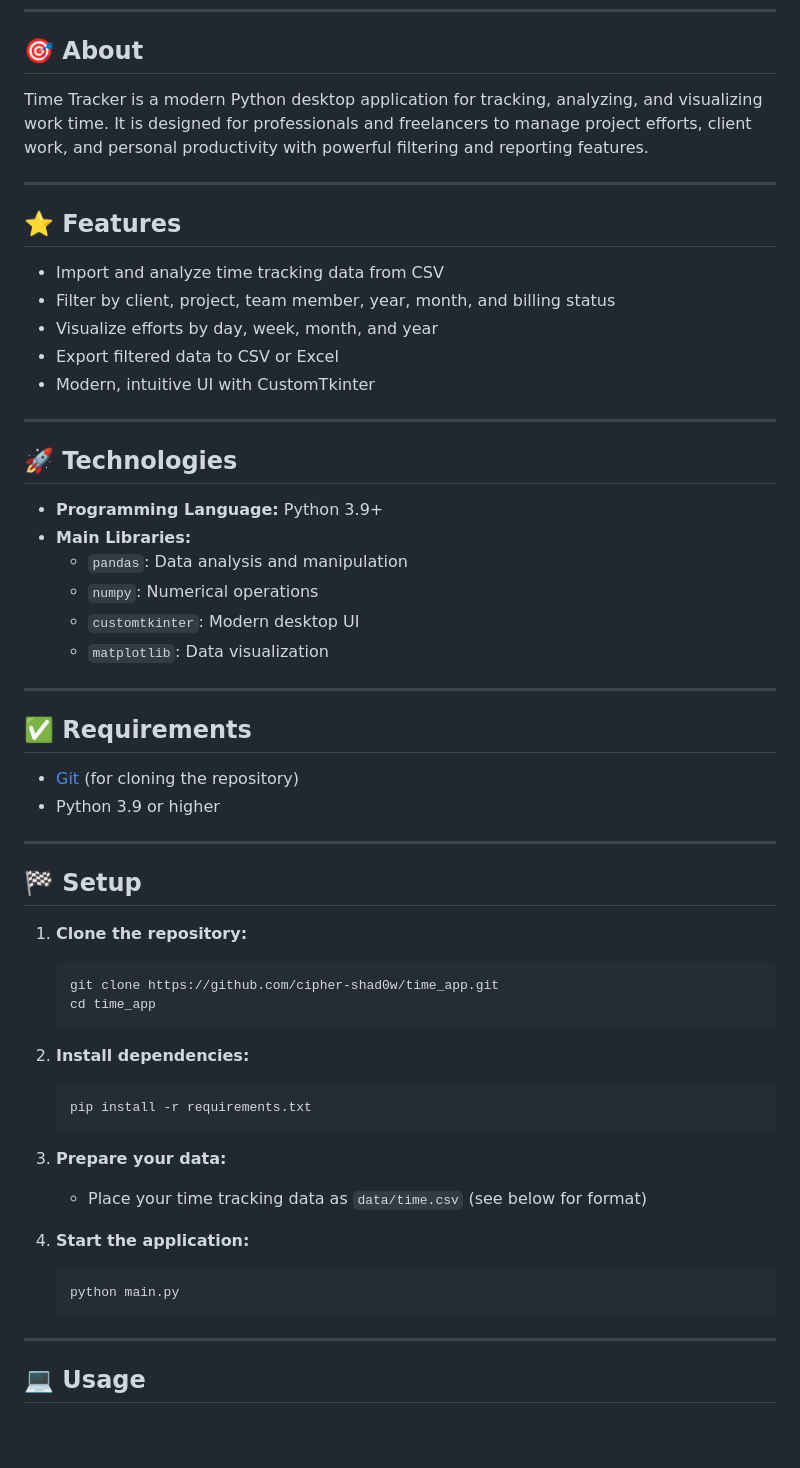
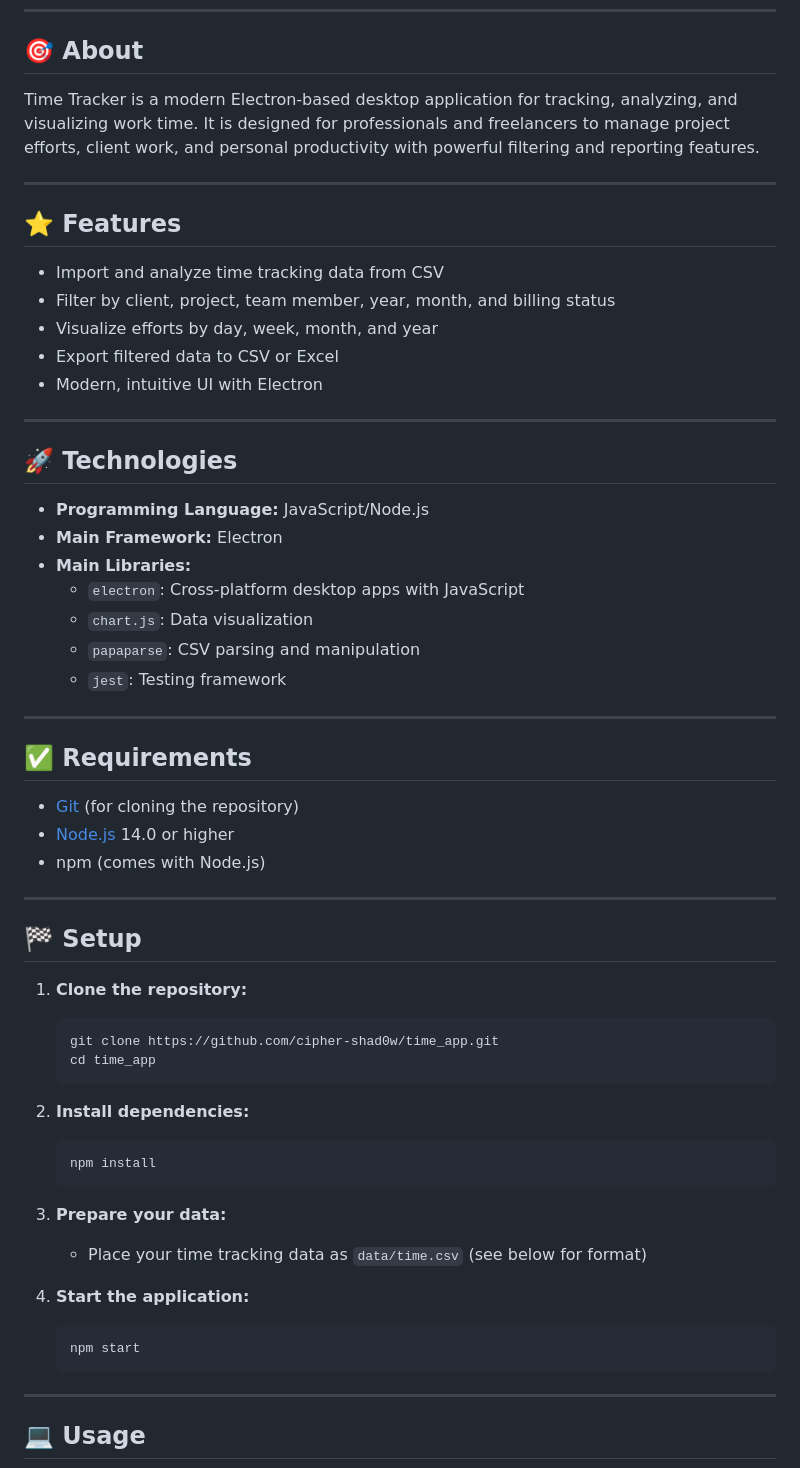
Before and after one commit to cipher-shad0w/TimeTracker, a Markdown page: README.md, the part around one of its changes. Drawn GitHub-style; blank space fills up the shorter version.

````diff
--- a/README.md
+++ b/README.md
@@ -25,7 +25,7 @@
 
 ## <span id="about"></span> :dart: About
 
-Time Tracker is a modern Python desktop application for tracking, analyzing, and visualizing work time. It is designed for professionals and freelancers to manage project efforts, client work, and personal productivity with powerful filtering and reporting features.
+Time Tracker is a modern Electron-based desktop application for tracking, analyzing, and visualizing work time. It is designed for professionals and freelancers to manage project efforts, client work, and personal productivity with powerful filtering and reporting features.
 
 ---
 
@@ -35,25 +35,27 @@ Time Tracker is a modern Python desktop application for tracking, analyzing, and
 - Filter by client, project, team member, year, month, and billing status
 - Visualize efforts by day, week, month, and year
 - Export filtered data to CSV or Excel
-- Modern, intuitive UI with CustomTkinter
+- Modern, intuitive UI with Electron
 
 ---
 
 ## <span id="technologies"></span> :rocket: Technologies
 
-- **Programming Language:** Python 3.9+
+- **Programming Language:** JavaScript/Node.js
+- **Main Framework:** Electron
 - **Main Libraries:**
-  - `pandas`: Data analysis and manipulation
-  - `numpy`: Numerical operations
-  - `customtkinter`: Modern desktop UI
-  - `matplotlib`: Data visualization
+  - `electron`: Cross-platform desktop apps with JavaScript
+  - `chart.js`: Data visualization
+  - `papaparse`: CSV parsing and manipulation
+  - `jest`: Testing framework
 
 ---
 
 ## <span id="requirements"></span> :white_check_mark: Requirements
 
 - [Git](https://git-scm.com) (for cloning the repository)
-- Python 3.9 or higher
+- [Node.js](https://nodejs.org/) 14.0 or higher
+- npm (comes with Node.js)
 
 ---
 
@@ -67,7 +69,7 @@ Time Tracker is a modern Python desktop application for tracking, analyzing, and
 
 2. **Install dependencies:**
    ```
-   pip install -r requirements.txt
+   npm install
    ```
 
 3. **Prepare your data:**
@@ -75,7 +77,7 @@ Time Tracker is a modern Python desktop application for tracking, analyzing, and
 
 4. **Start the application:**
    ```
-   python main.py
+   npm start
    ```
 
 ---
````
Also changed, not shown: other parts of README.md (+23 -17 lines).
